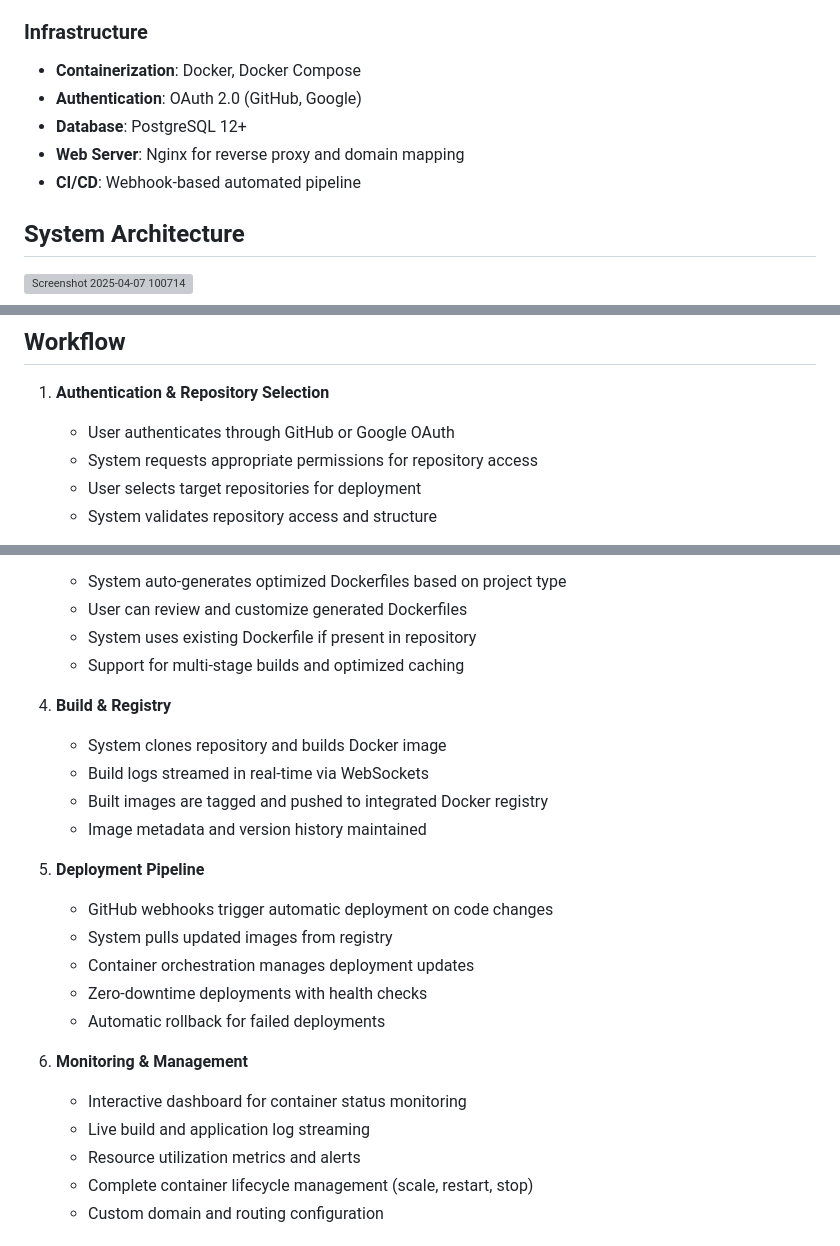
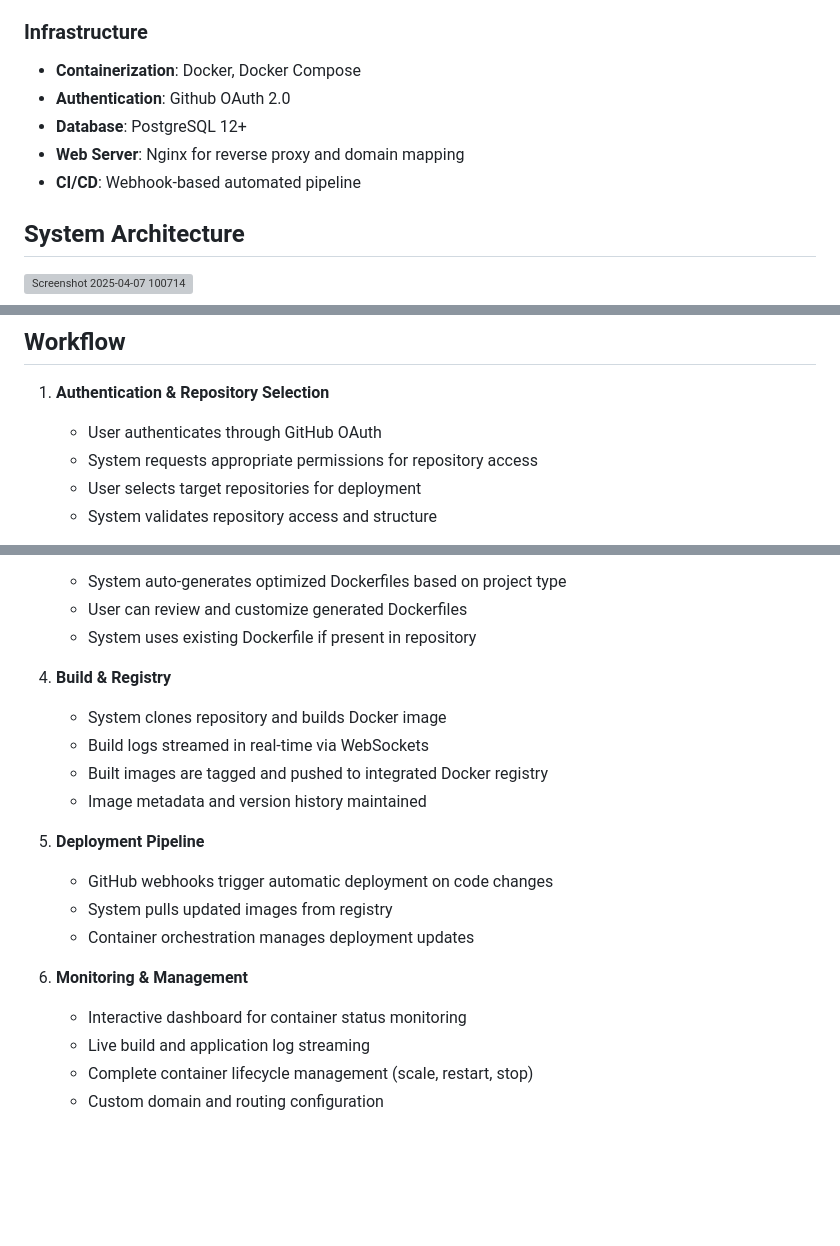
Before and after one commit to yashhash2/ContainerOps, a Markdown page: README.md, 3 parts joined by grey strips. Rendered like a GitHub page; blank space fills up the shorter version; grey boxes are pictures that could not be loaded.

```diff
--- a/README.md
+++ b/README.md
@@ -84,11 +84,10 @@ ContainerOps is a comprehensive Continuous Deployment (CD) platform that simplif
 
 ### Infrastructure
 - **Containerization**: Docker, Docker Compose
-- **Authentication**: OAuth 2.0 (GitHub, Google)
+- **Authentication**: Github OAuth 2.0
 - **Database**: PostgreSQL 12+
 - **Web Server**: Nginx for reverse proxy and domain mapping
 - **CI/CD**: Webhook-based automated pipeline
-
 
 ## System Architecture
 
@@ -126,7 +125,7 @@ ContainerOps follows a microservices architecture with the following key compone
 ## Workflow
 
 1. **Authentication & Repository Selection**
-   - User authenticates through GitHub or Google OAuth
+   - User authenticates through GitHub OAuth
    - System requests appropriate permissions for repository access
    - User selects target repositories for deployment
    - System validates repository access and structure
@@ -141,7 +140,6 @@ ContainerOps follows a microservices architecture with the following key compone
    - System auto-generates optimized Dockerfiles based on project type
    - User can review and customize generated Dockerfiles
    - System uses existing Dockerfile if present in repository
-   - Support for multi-stage builds and optimized caching
 
 4. **Build & Registry**
    - System clones repository and builds Docker image
@@ -153,13 +151,10 @@ ContainerOps follows a microservices architecture with the following key compone
    - GitHub webhooks trigger automatic deployment on code changes
    - System pulls updated images from registry
    - Container orchestration manages deployment updates
-   - Zero-downtime deployments with health checks
-   - Automatic rollback for failed deployments
 
 6. **Monitoring & Management**
    - Interactive dashboard for container status monitoring
    - Live build and application log streaming
-   - Resource utilization metrics and alerts
    - Complete container lifecycle management (scale, restart, stop)
    - Custom domain and routing configuration
 
```
